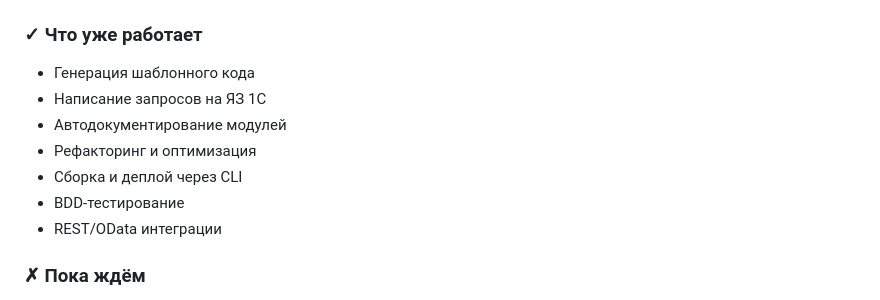
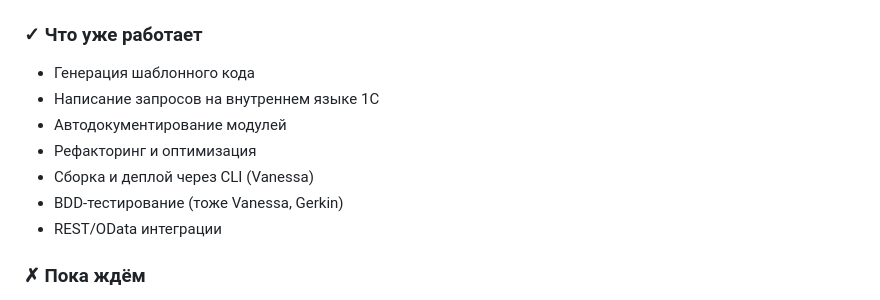
Before and after one commit to gammabox2020/vibe-coding-1c, a Markdown page: slides.md, the part around the change. Drawn GitHub-style.

Commit message:
пару ошибок исправил

```diff
--- a/slides.md
+++ b/slides.md
@@ -125,11 +125,11 @@
 ### ✓ Что уже работает
 
 - Генерация шаблонного кода
-- Написание запросов на ЯЗ 1С
+- Написание запросов на внутреннем языке 1С
 - Автодокументирование модулей
 - Рефакторинг и оптимизация
-- Сборка и деплой через CLI
-- BDD-тестирование
+- Сборка и деплой через CLI (Vanessa)
+- BDD-тестирование (тоже Vanessa, Gerkin)
 - REST/OData интеграции
 
 ### ✗ Пока ждём
```
